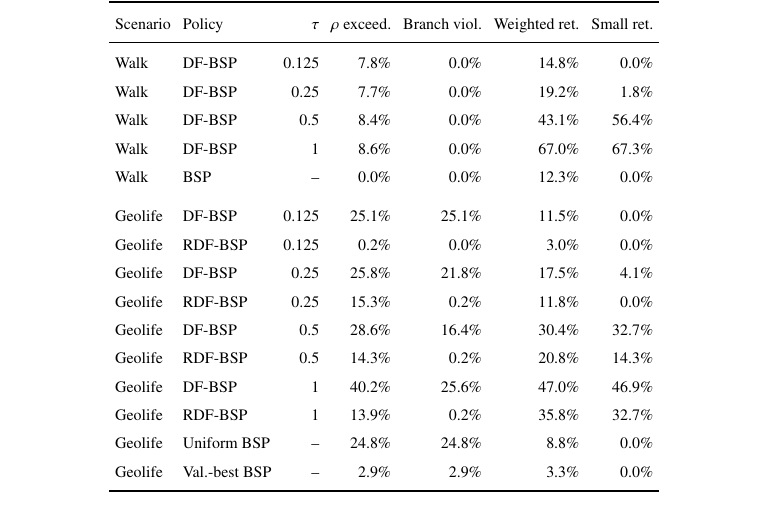
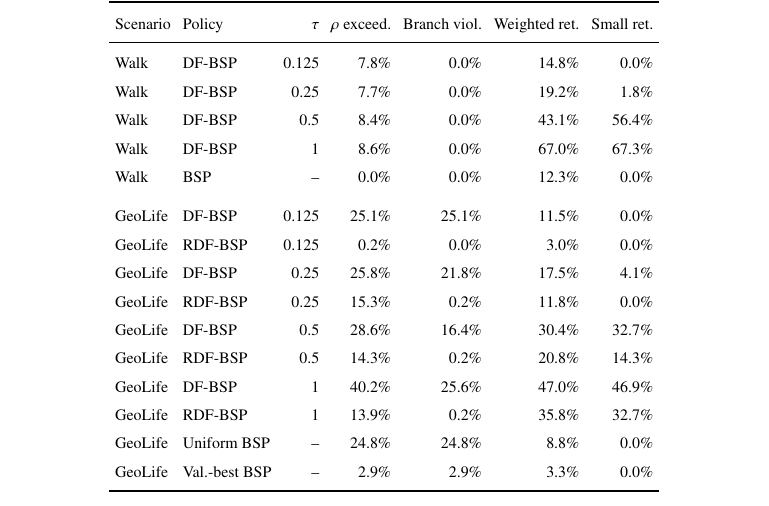
Before and after one commit to js110/Bpaper, a LaTeX paper (paper/pre_six_section_main_2026-09-29.tex, which reads paper/dfbsp_table.tex): part of page 18 of 27, cut so that both start at the same text. Compiled offline with pdfLaTeX.

Commit message:
Standardize GeoLife capitalization in results table

```diff
--- a/paper/dfbsp_table.tex
+++ b/paper/dfbsp_table.tex
@@ -8,15 +8,15 @@ Walk & DF-BSP & 0.5 & 8.4\% & 0.0\% & 43.1\% & 56.4\% \\
 Walk & DF-BSP & 1 & 8.6\% & 0.0\% & 67.0\% & 67.3\% \\
 Walk & BSP & -- & 0.0\% & 0.0\% & 12.3\% & 0.0\% \\
 \addlinespace
-Geolife & DF-BSP & 0.125 & 25.1\% & 25.1\% & 11.5\% & 0.0\% \\
-Geolife & RDF-BSP & 0.125 & 0.2\% & 0.0\% & 3.0\% & 0.0\% \\
-Geolife & DF-BSP & 0.25 & 25.8\% & 21.8\% & 17.5\% & 4.1\% \\
-Geolife & RDF-BSP & 0.25 & 15.3\% & 0.2\% & 11.8\% & 0.0\% \\
-Geolife & DF-BSP & 0.5 & 28.6\% & 16.4\% & 30.4\% & 32.7\% \\
-Geolife & RDF-BSP & 0.5 & 14.3\% & 0.2\% & 20.8\% & 14.3\% \\
-Geolife & DF-BSP & 1 & 40.2\% & 25.6\% & 47.0\% & 46.9\% \\
-Geolife & RDF-BSP & 1 & 13.9\% & 0.2\% & 35.8\% & 32.7\% \\
-Geolife & Uniform BSP & -- & 24.8\% & 24.8\% & 8.8\% & 0.0\% \\
-Geolife & Val.-best BSP & -- & 2.9\% & 2.9\% & 3.3\% & 0.0\% \\
+GeoLife & DF-BSP & 0.125 & 25.1\% & 25.1\% & 11.5\% & 0.0\% \\
+GeoLife & RDF-BSP & 0.125 & 0.2\% & 0.0\% & 3.0\% & 0.0\% \\
+GeoLife & DF-BSP & 0.25 & 25.8\% & 21.8\% & 17.5\% & 4.1\% \\
+GeoLife & RDF-BSP & 0.25 & 15.3\% & 0.2\% & 11.8\% & 0.0\% \\
+GeoLife & DF-BSP & 0.5 & 28.6\% & 16.4\% & 30.4\% & 32.7\% \\
+GeoLife & RDF-BSP & 0.5 & 14.3\% & 0.2\% & 20.8\% & 14.3\% \\
+GeoLife & DF-BSP & 1 & 40.2\% & 25.6\% & 47.0\% & 46.9\% \\
+GeoLife & RDF-BSP & 1 & 13.9\% & 0.2\% & 35.8\% & 32.7\% \\
+GeoLife & Uniform BSP & -- & 24.8\% & 24.8\% & 8.8\% & 0.0\% \\
+GeoLife & Val.-best BSP & -- & 2.9\% & 2.9\% & 3.3\% & 0.0\% \\
 \bottomrule
 \end{tabular}
```
